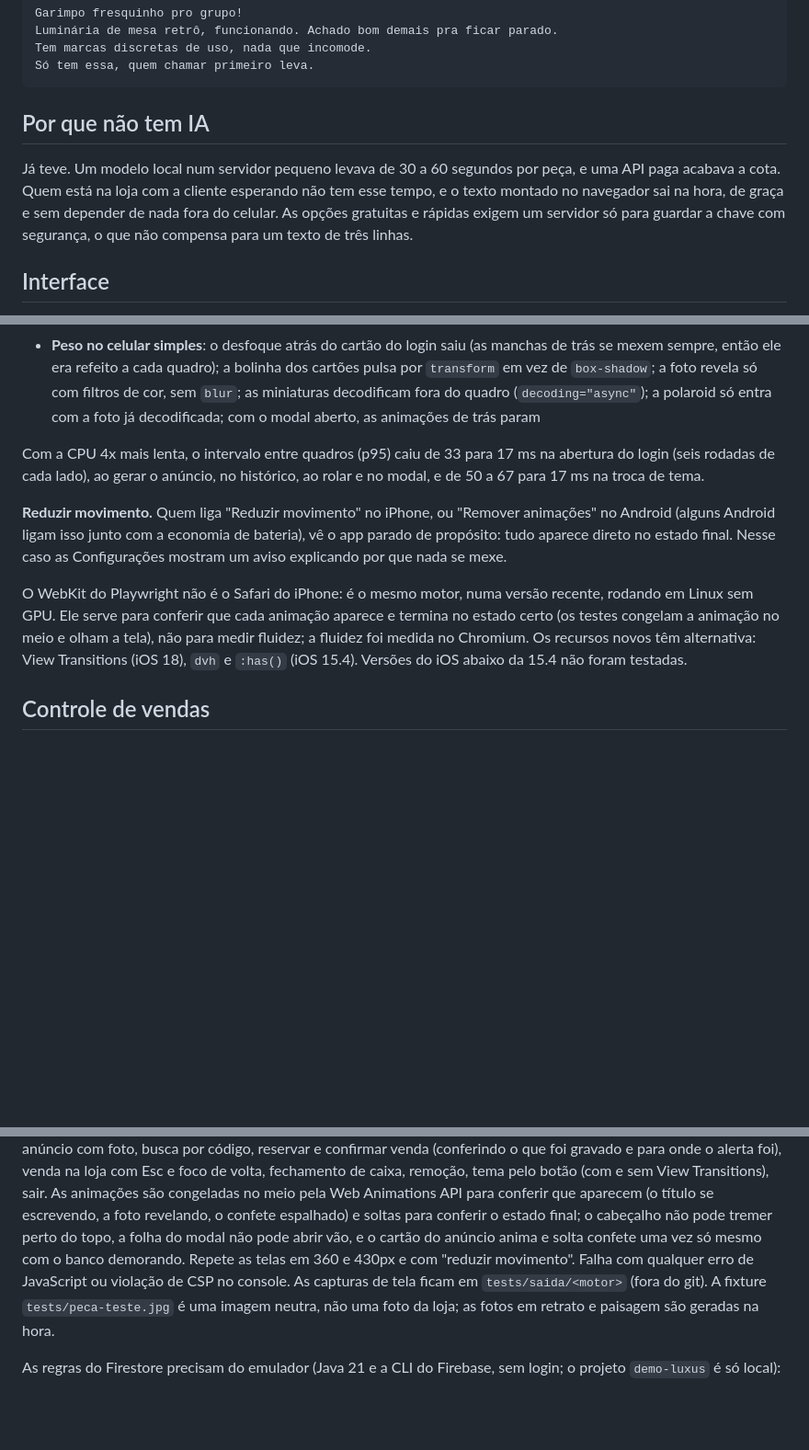
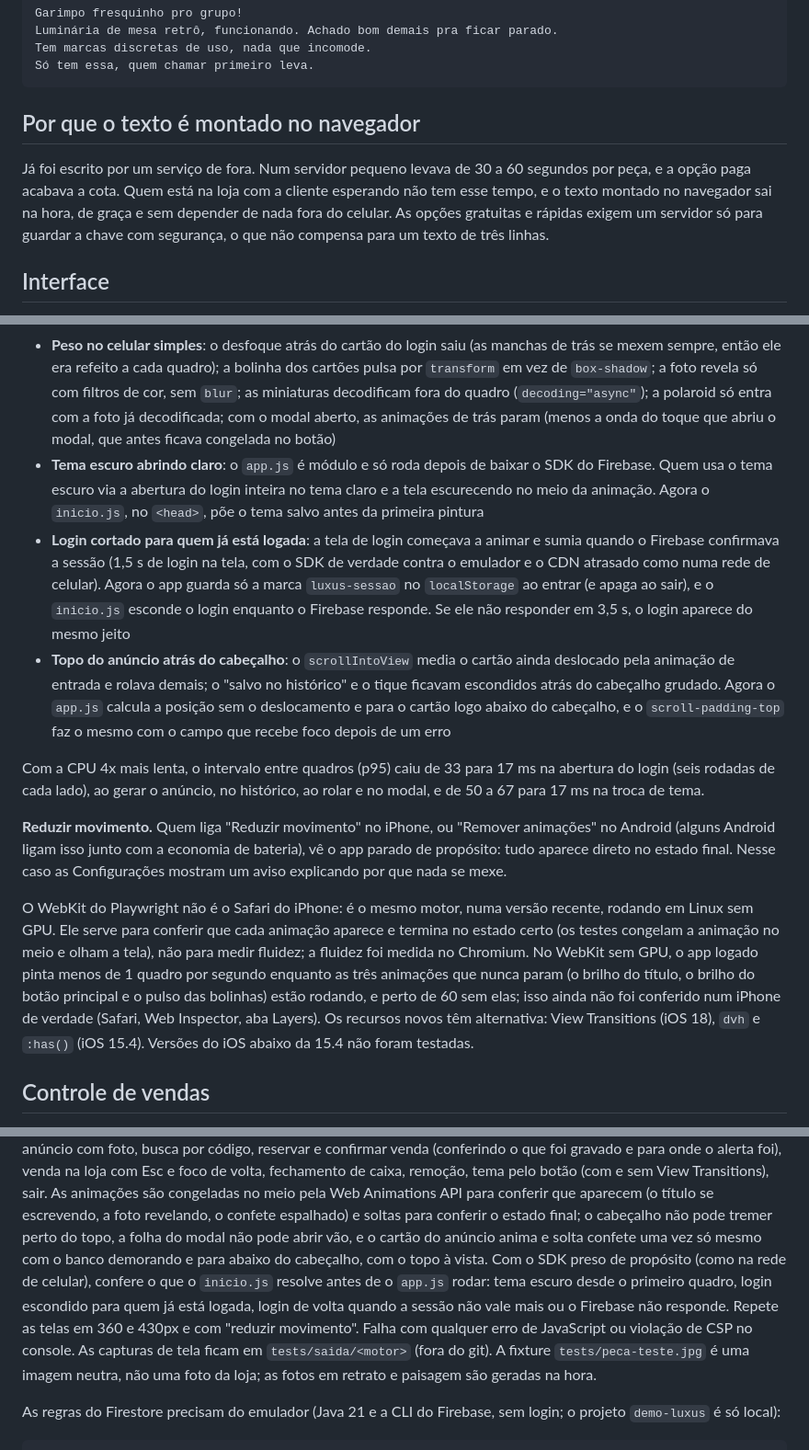
Before and after one commit to KohiJow/LuxusBrecho.github.io, a Markdown page: README.md, 3 parts joined by grey strips. Shown at 92% size. Rendered like a GitHub page; blank space fills up the shorter version.

Commit message:
readme: abertura sem piscar, anuncio abaixo do cabecalho e o que o webkit do conteiner mostrou

````diff
--- a/README.md
+++ b/README.md
@@ -46,14 +46,14 @@ Tem marcas discretas de uso, nada que incomode.
 Só tem essa, quem chamar primeiro leva.
 ```
 
-## Por que não tem IA
+## Por que o texto é montado no navegador
 
-Já teve. Um modelo local num servidor pequeno levava de 30 a 60 segundos por
-peça, e uma API paga acabava a cota. Quem está na loja com a cliente esperando
-não tem esse tempo, e o texto montado no navegador sai na hora, de graça e sem
-depender de nada fora do celular. As opções gratuitas e rápidas exigem um
-servidor só para guardar a chave com segurança, o que não compensa para um
-texto de três linhas.
+Já foi escrito por um serviço de fora. Num servidor pequeno levava de 30 a 60
+segundos por peça, e a opção paga acabava a cota. Quem está na loja com a
+cliente esperando não tem esse tempo, e o texto montado no navegador sai na
+hora, de graça e sem depender de nada fora do celular. As opções gratuitas e
+rápidas exigem um servidor só para guardar a chave com segurança, o que não
+compensa para um texto de três linhas.
 
 ## Interface
 
@@ -123,7 +123,25 @@ mudou:
   bolinha dos cartões pulsa por `transform` em vez de `box-shadow`; a foto
   revela só com filtros de cor, sem `blur`; as miniaturas decodificam fora do
   quadro (`decoding="async"`); a polaroid só entra com a foto já
-  decodificada; com o modal aberto, as animações de trás param
+  decodificada; com o modal aberto, as animações de trás param (menos a onda
+  do toque que abriu o modal, que antes ficava congelada no botão)
+- **Tema escuro abrindo claro**: o `app.js` é módulo e só roda depois de
+  baixar o SDK do Firebase. Quem usa o tema escuro via a abertura do login
+  inteira no tema claro e a tela escurecendo no meio da animação. Agora o
+  `inicio.js`, no `<head>`, põe o tema salvo antes da primeira pintura
+- **Login cortado para quem já está logada**: a tela de login começava a
+  animar e sumia quando o Firebase confirmava a sessão (1,5 s de login na
+  tela, com o SDK de verdade contra o emulador e o CDN atrasado como numa
+  rede de celular). Agora o app guarda só a marca `luxus-sessao` no
+  `localStorage` ao entrar (e apaga ao sair), e o `inicio.js` esconde o
+  login enquanto o Firebase responde. Se ele não responder em 3,5 s, o login
+  aparece do mesmo jeito
+- **Topo do anúncio atrás do cabeçalho**: o `scrollIntoView` media o cartão
+  ainda deslocado pela animação de entrada e rolava demais; o "salvo no
+  histórico" e o tique ficavam escondidos atrás do cabeçalho grudado. Agora
+  o `app.js` calcula a posição sem o deslocamento e para o cartão logo
+  abaixo do cabeçalho, e o `scroll-padding-top` faz o mesmo com o campo que
+  recebe foco depois de um erro
 
 Com a CPU 4x mais lenta, o intervalo entre quadros (p95) caiu de 33 para 17 ms
 na abertura do login (seis rodadas de cada lado), ao gerar o anúncio, no
@@ -137,7 +155,11 @@ Nesse caso as Configurações mostram um aviso explicando por que nada se mexe.
 O WebKit do Playwright não é o Safari do iPhone: é o mesmo motor, numa versão
 recente, rodando em Linux sem GPU. Ele serve para conferir que cada animação
 aparece e termina no estado certo (os testes congelam a animação no meio e
-olham a tela), não para medir fluidez; a fluidez foi medida no Chromium. Os
+olham a tela), não para medir fluidez; a fluidez foi medida no Chromium. No
+WebKit sem GPU, o app logado pinta menos de 1 quadro por segundo enquanto as três
+animações que nunca param (o brilho do título, o brilho do botão principal e
+o pulso das bolinhas) estão rodando, e perto de 60 sem elas; isso ainda não
+foi conferido num iPhone de verdade (Safari, Web Inspector, aba Layers). Os
 recursos novos têm alternativa: View Transitions (iOS 18), `dvh` e `:has()`
 (iOS 15.4). Versões do iOS abaixo da 15.4 não foram testadas.
 
@@ -301,9 +324,13 @@ Transitions), sair. As animações são congeladas no meio pela Web Animations
 API para conferir que aparecem (o título se escrevendo, a foto revelando, o
 confete espalhado) e soltas para conferir o estado final; o cabeçalho não
 pode tremer perto do topo, a folha do modal não pode abrir vão, e o cartão do
-anúncio anima e solta confete uma vez só mesmo com o banco demorando. Repete
-as telas em 360 e 430px e com "reduzir movimento". Falha com qualquer erro
-de JavaScript ou violação de CSP no console. As capturas de tela ficam em
+anúncio anima e solta confete uma vez só mesmo com o banco demorando e para
+abaixo do cabeçalho, com o topo à vista. Com o SDK preso de propósito (como na
+rede de celular), confere o que o `inicio.js` resolve antes de o `app.js`
+rodar: tema escuro desde o primeiro quadro, login escondido para quem já está
+logada, login de volta quando a sessão não vale mais ou o Firebase não
+responde. Repete as telas em 360 e 430px e com "reduzir movimento". Falha
+com qualquer erro de JavaScript ou violação de CSP no console. As capturas de tela ficam em
 `tests/saida/<motor>` (fora do git). A fixture `tests/peca-teste.jpg` é uma
 imagem neutra, não uma foto da loja; as fotos em retrato e paisagem são
 geradas na hora.
````
Also changed, not shown: other parts of README.md (+5 -2 lines).
